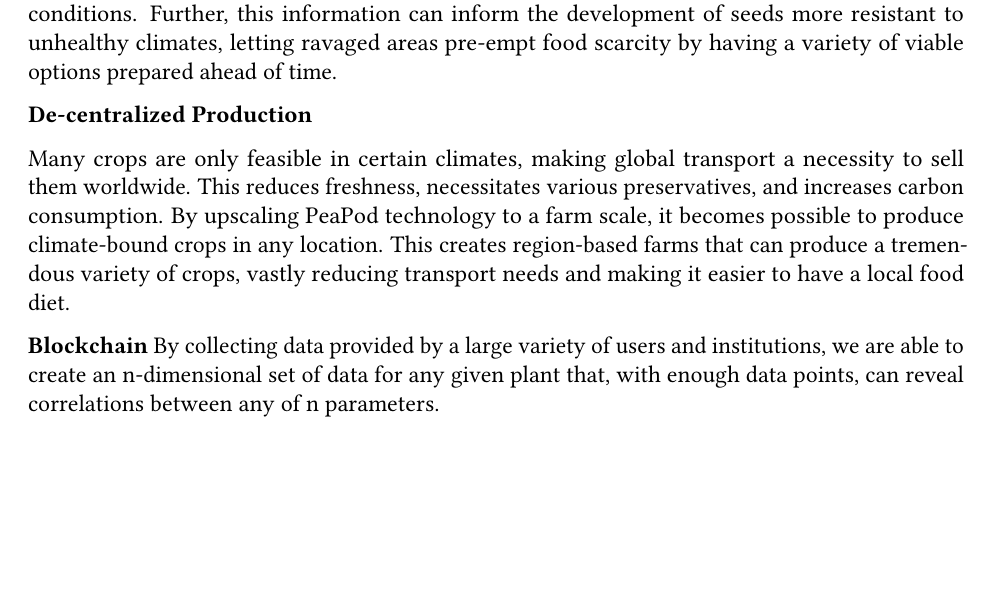
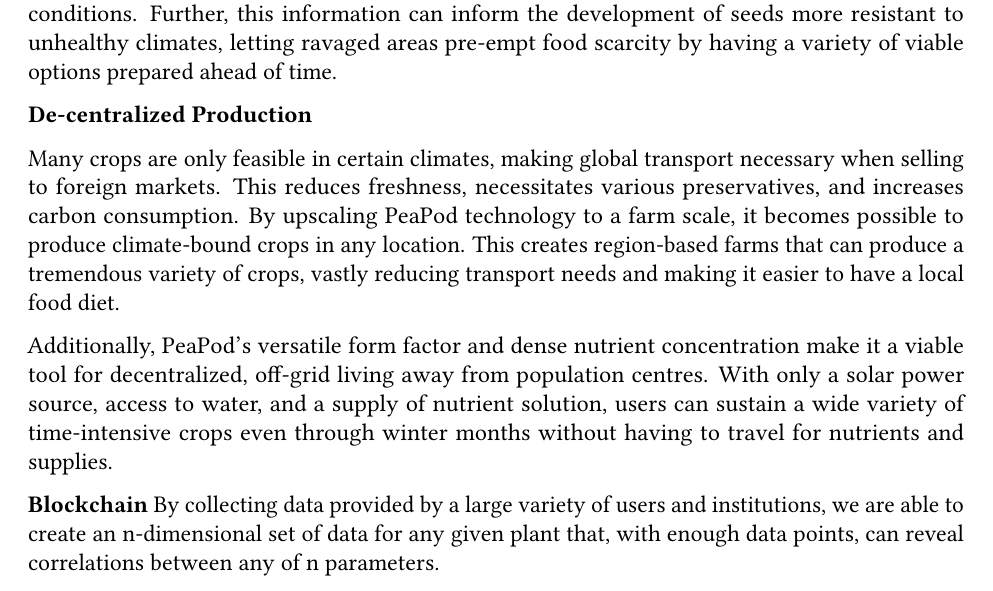
Before and after one commit to PeaPodTechnologies/PeaPod, a LaTeX document (docs/design/designreport/DesignReport.tex): part of page 17 of 17 before the commit and part of page 17 of 18 after it, cut so that both start at the same text, the shorter picture padded with empty space. Compiled offline with pdfLaTeX.

Commit message:
Update De-centralized Production

```diff
--- a/docs/design/designreport/DesignReport.tex
+++ b/docs/design/designreport/DesignReport.tex
@@ -747,7 +747,9 @@
 
 \textbf{De-centralized Production} %ClosedComment I like this one, should add more though - NV
 
-Many crops are only feasible in certain climates, making global transport a necessity to sell them worldwide. This reduces freshness, necessitates various preservatives, and increases carbon consumption. By upscaling PeaPod technology to a farm scale, it becomes possible to produce climate-bound crops in any location. This creates region-based farms that can produce a tremendous variety of crops, vastly reducing transport needs and making it easier to have a local food diet.
+Many crops are only feasible in certain climates, making global transport necessary when selling to foreign markets. This reduces freshness, necessitates various preservatives, and increases carbon consumption. By upscaling PeaPod technology to a farm scale, it becomes possible to produce climate-bound crops in any location. This creates region-based farms that can produce a tremendous variety of crops, vastly reducing transport needs and making it easier to have a local food diet.
+
+Additionally, PeaPod's versatile form factor and dense nutrient concentration make it a viable tool for decentralized, off-grid living away from population centres. With only a solar power source, access to water, and a supply of nutrient solution, users can sustain a wide variety of time-intensive crops even through winter months without having to travel for nutrients and supplies.
 
 \textbf{Blockchain}
 By collecting data provided by a large variety of users and institutions, we are able to create an n-dimensional set of data for any given plant that, with enough data points, can reveal correlations between any of n parameters.
```
Also changed, not shown: docs/design/designreport/DesignReport.pdf.
